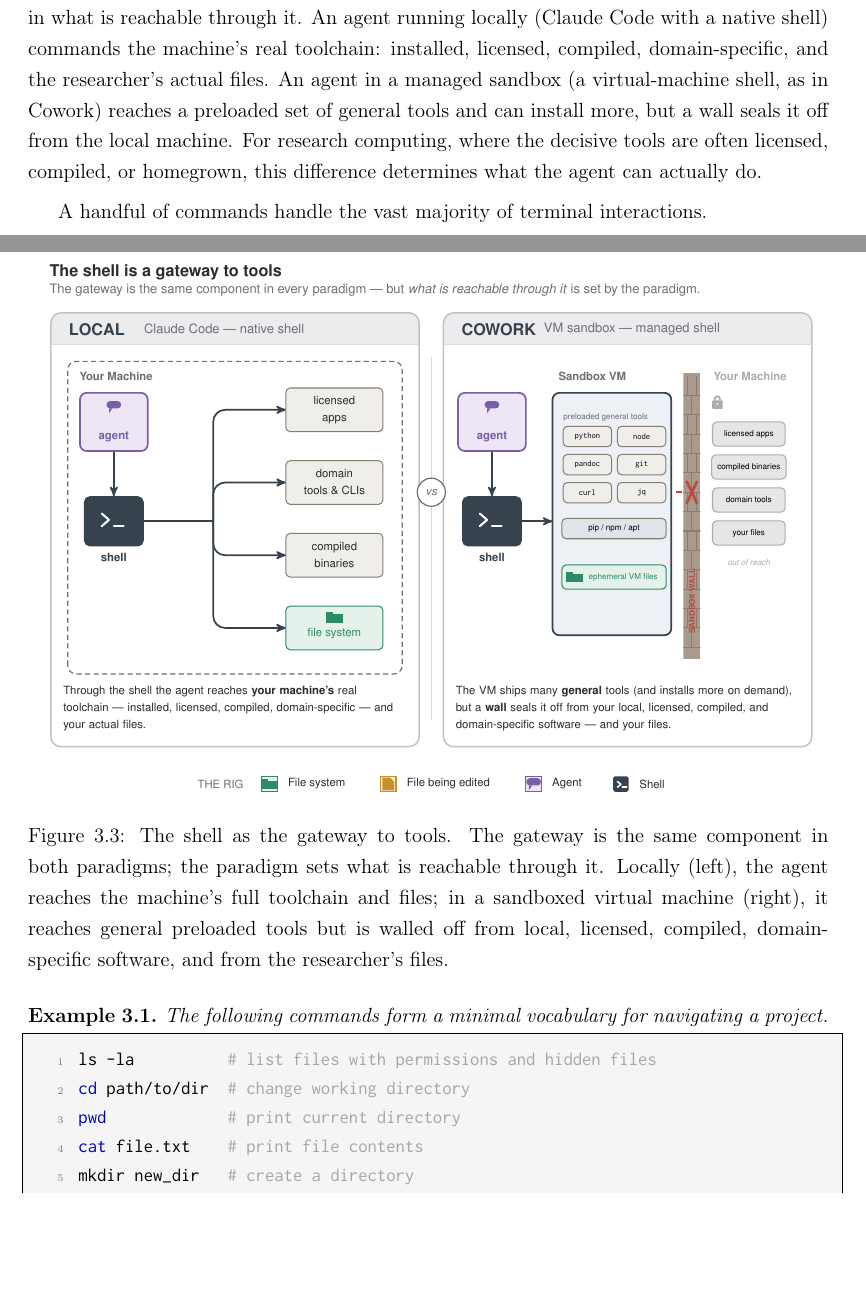
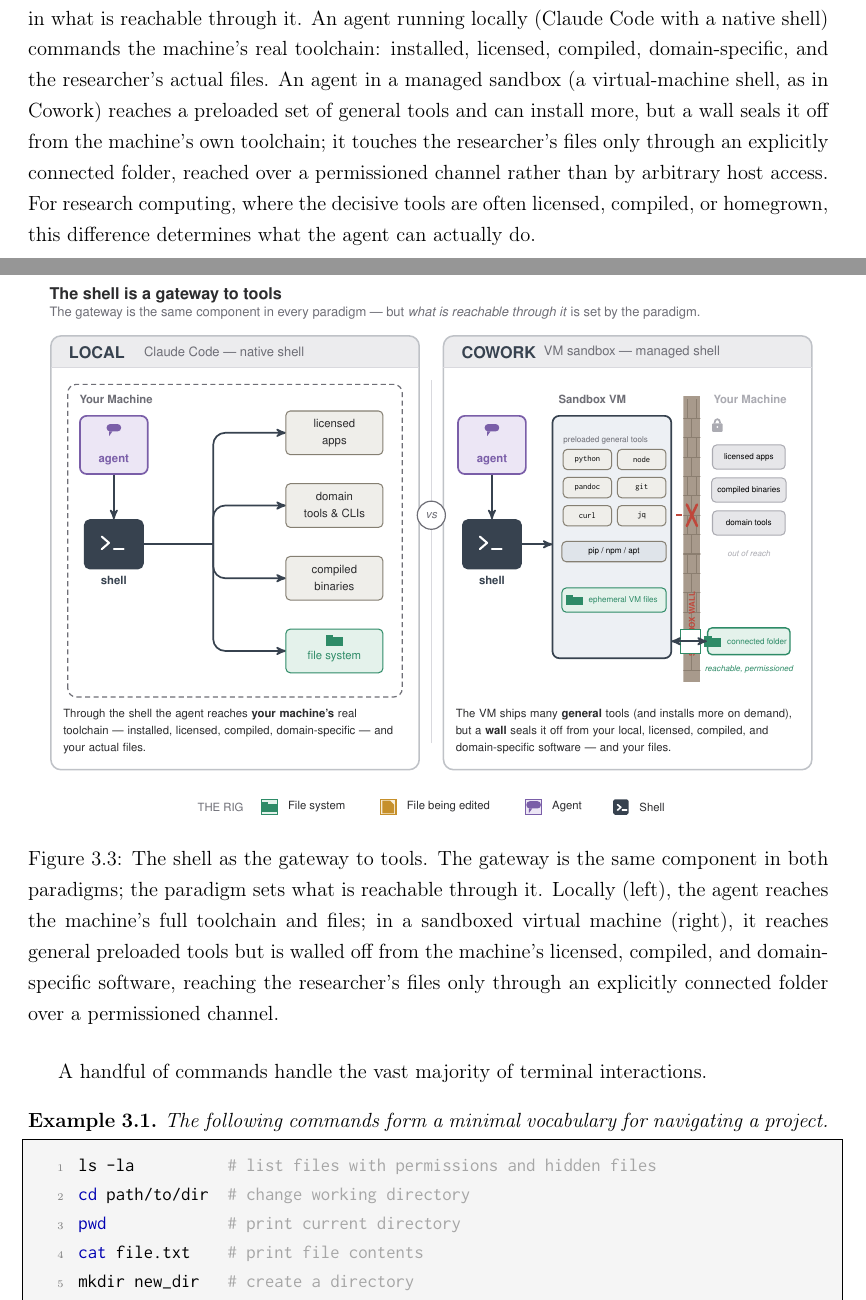
Before and after one commit to EduDocs/agentic_development, a LaTeX thesis (notes/main.tex, which reads notes/figures/shell-as-tool-gateway.tex, notes/sections/agentic_rig.tex): two parts of pages 32 and 33 of 154, joined at a grey line, cut so that both start at the same text, the shorter picture padded with empty space. Compiled offline with pdfLaTeX.

Commit message:
Correct what a sandboxed agent can reach: connected folders
The shell-as-gateway contrast overstated the wall. It said a managed sandbox is sealed off from the local machine and from the researcher's files outright, and the figure drew 'your files' among the out-of-reach items alongside licensed apps and compiled binaries. That is wrong: a sandboxed agent does reach the researcher's files, through an explicitly connected folder over a permissioned channel.

The claim that survives is narrower and is the one the chapter actually needs: what the wall seals off is the machine's own toolchain, the licensed, compiled, and homegrown software that decides what research computing can do. File access is brokered, not absent.

Prose, caption, and figure move together. The figure drops 'your files' from the dead column and gains a connected folder below the wall, drawn in the file-system green of _rig-style.tex and joined to the sandbox by a conduit through a permissioned opening, so the picture now shows the brokered channel rather than a blanket exclusion.

```diff
--- a/notes/figures/shell-as-tool-gateway.tex
+++ b/notes/figures/shell-as-tool-gateway.tex
@@ -215,9 +215,18 @@
   \foreach \i/\t in {0/{licensed apps}, 1/{compiled binaries}, 2/{domain tools}}{
     \node[dead] at (14.95,6.5-\i*0.68) [minimum width=1.5cm, minimum height=0.5cm]
       {\sffamily\tiny \t};}
-  \node[dead] at (14.95,4.46) [minimum width=1.5cm, minimum height=0.5cm]
-    {\sffamily\tiny your files};
-  \node[font=\sffamily\tiny\itshape, text=deadInk] at (14.95,3.85) {out of reach};
+  \node[font=\sffamily\tiny\itshape, text=deadInk] at (14.95,4.5) {out of reach};
+
+  % A connected folder, by contrast, IS reachable — through a permissioned
+  % opening in the wall (the brokered file-access channel), not arbitrary host reach.
+  \fill[rigCanvas] (13.55,2.45) rectangle (13.95,2.95);
+  \draw[roleFsAcc, line width=0.6pt] (13.55,2.45) rectangle (13.95,2.95);
+  \node[draw=roleFsAcc, line width=0.8pt, fill=roleFsFill, rounded corners=2.5pt]
+        (connFolder) at (14.95,2.7) [minimum width=1.7cm, minimum height=0.55cm] {};
+  \rigFolder{14.2}{2.7}{roleFsAcc}
+  \node[font=\sffamily\tiny, text=roleFsAcc, anchor=west] at (14.38,2.7) {connected folder};
+  \node[font=\sffamily\tiny\itshape, text=roleFsAcc] at (14.95,2.12) {reachable, permissioned};
+  \draw[conduit,<->] (13.35,2.7) -- (connFolder.west);
   \end{scope}
 
   % caption
--- a/notes/sections/agentic_rig.tex
+++ b/notes/sections/agentic_rig.tex
@@ -47,7 +47,7 @@
 The shell is therefore more than a place to type; it is a \emph{gateway} through which the agent reaches tools: interpreters, compilers, converters, domain-specific programs, and the file system itself.
 Figure~\ref{figure:ShellGateway} contrasts two paradigms that share this gateway but differ sharply in what is reachable through it.
 An agent running locally (Claude Code with a native shell) commands the machine's real toolchain: installed, licensed, compiled, domain-specific, and the researcher's actual files.
-An agent in a managed sandbox (a virtual-machine shell, as in Cowork) reaches a preloaded set of general tools and can install more, but a wall seals it off from the local machine.
+An agent in a managed sandbox (a virtual-machine shell, as in Cowork) reaches a preloaded set of general tools and can install more, but a wall seals it off from the machine's own toolchain; it touches the researcher's files only through an explicitly connected folder, reached over a permissioned channel rather than by arbitrary host access.
 For research computing, where the decisive tools are often licensed, compiled, or homegrown, this difference determines what the agent can actually do.
 
 \begin{figure}[t]
@@ -55,7 +55,7 @@
 {\rigfigurefonts\input{figures/shell-as-tool-gateway}}
 \caption{The shell as the gateway to tools.
 The gateway is the same component in both paradigms; the paradigm sets what is reachable through it.
-Locally (left), the agent reaches the machine's full toolchain and files; in a sandboxed virtual machine (right), it reaches general preloaded tools but is walled off from local, licensed, compiled, domain-specific software, and from the researcher's files.}
+Locally (left), the agent reaches the machine's full toolchain and files; in a sandboxed virtual machine (right), it reaches general preloaded tools but is walled off from the machine's licensed, compiled, and domain-specific software, reaching the researcher's files only through an explicitly connected folder over a permissioned channel.}
 \label{figure:ShellGateway}
 \end{figure}
 
```
